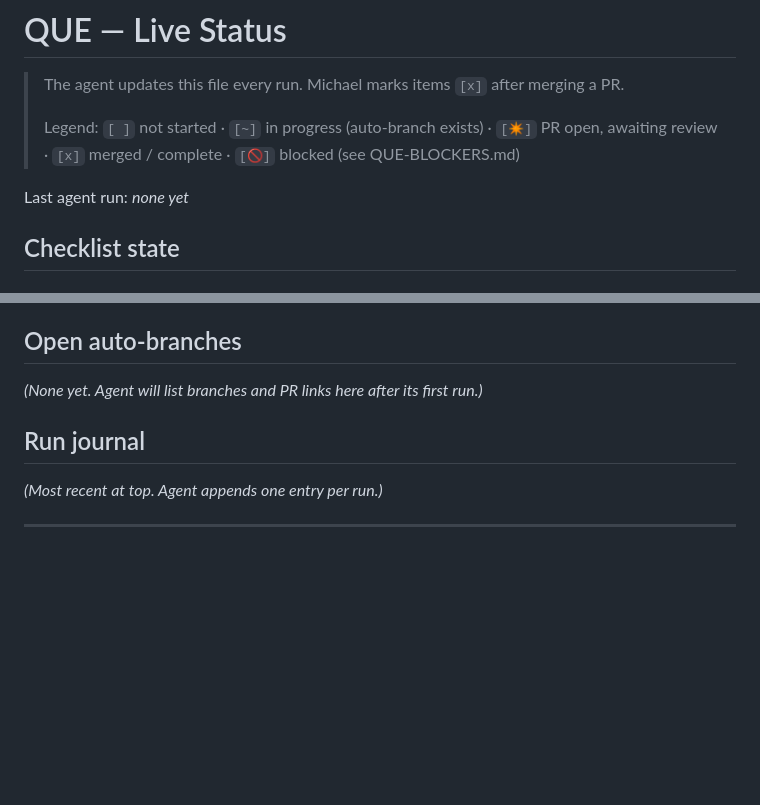
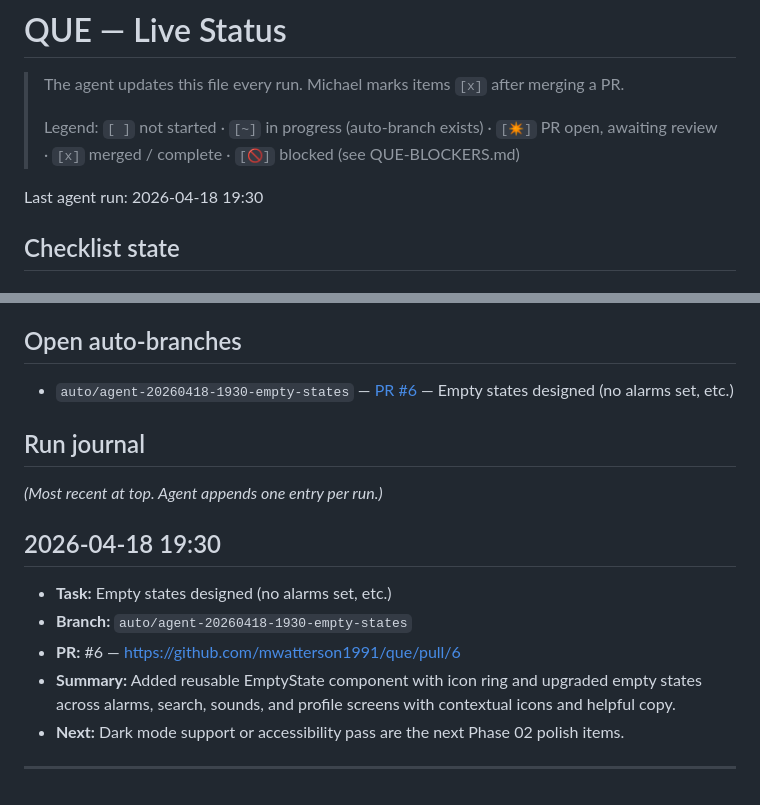
Before and after one commit to mwatterson1991/que, a Markdown page: QUE-STATUS.md, 2 parts joined by grey strips. Drawn GitHub-style; blank space fills up the shorter version.

Commit message:
chore: update QUE-STATUS.md with empty states PR
Co-Authored-By: Claude <noreply@anthropic.com>

```diff
--- a/QUE-STATUS.md
+++ b/QUE-STATUS.md
@@ -4,7 +4,7 @@
 >
 > Legend: `[ ]` not started · `[~]` in progress (auto-branch exists) · `[✴]` PR open, awaiting review · `[x]` merged / complete · `[🚫]` blocked (see QUE-BLOCKERS.md)
 
-Last agent run: *none yet*
+Last agent run: 2026-04-18 19:30
 
 ## Checklist state
 
@@ -60,11 +60,18 @@ Last agent run: *none yet*
 
 ## Open auto-branches
 
-*(None yet. Agent will list branches and PR links here after its first run.)*
+- `auto/agent-20260418-1930-empty-states` — [PR #6](https://github.com/mwatterson1991/que/pull/6) — Empty states designed (no alarms set, etc.)
 
 ## Run journal
 
 *(Most recent at top. Agent appends one entry per run.)*
+
+## 2026-04-18 19:30
+- **Task:** Empty states designed (no alarms set, etc.)
+- **Branch:** `auto/agent-20260418-1930-empty-states`
+- **PR:** #6 — https://github.com/mwatterson1991/que/pull/6
+- **Summary:** Added reusable EmptyState component with icon ring and upgraded empty states across alarms, search, sounds, and profile screens with contextual icons and helpful copy.
+- **Next:** Dark mode support or accessibility pass are the next Phase 02 polish items.
 
 ---
 
```
Also changed, not shown: other parts of QUE-STATUS.md (+1 -1 lines).
